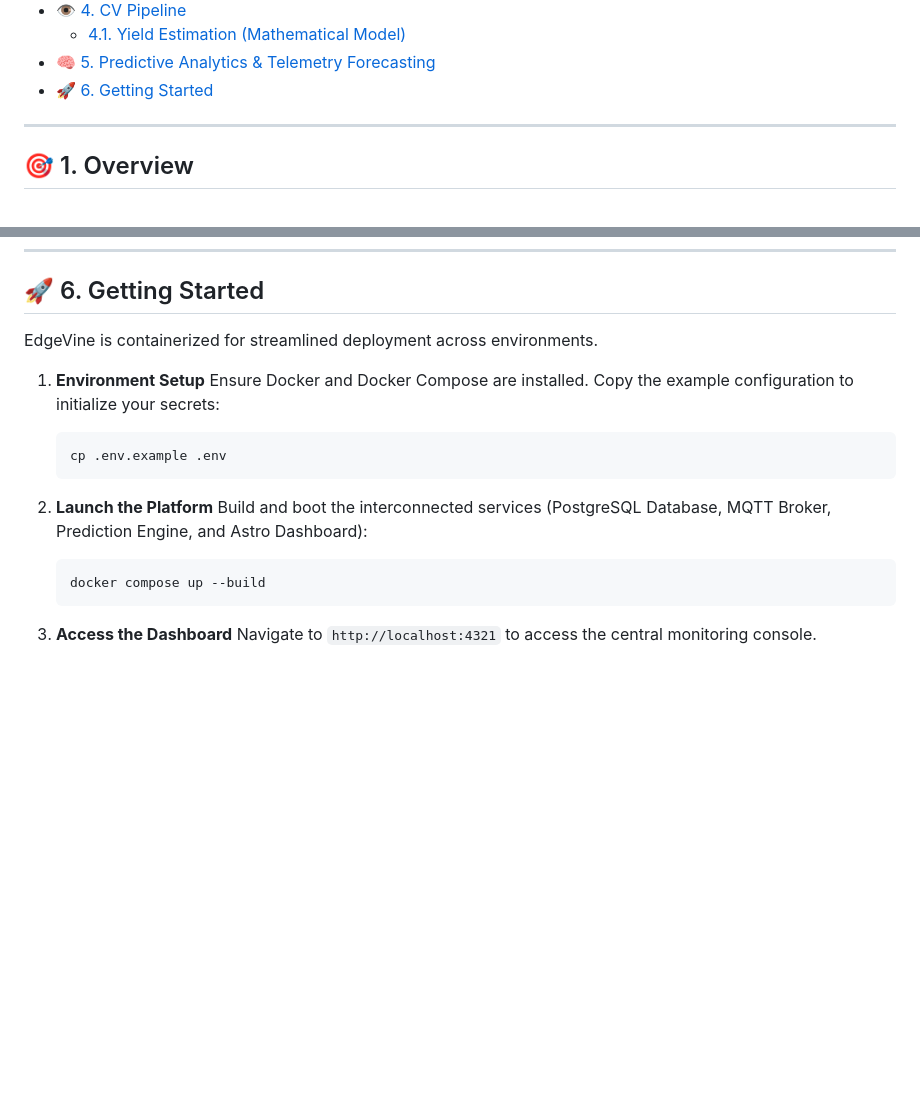
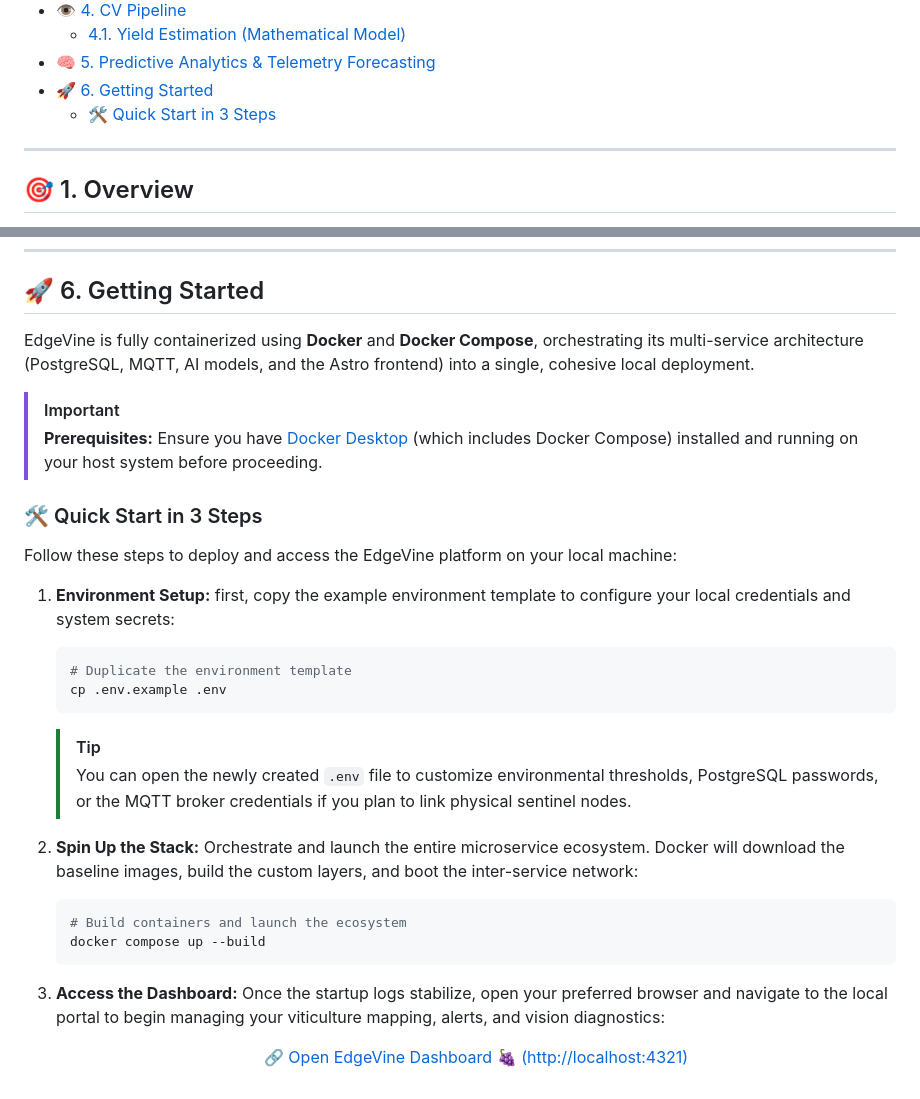
Before and after one commit to Lori-in-the-clouds/EdgeVine, a Markdown page: readme.md, 2 parts joined by grey strips. Rendered like a GitHub page; blank space fills up the shorter version.

Commit message:
getting started readme

````diff
--- a/readme.md
+++ b/readme.md
@@ -16,6 +16,7 @@ EdgeVine is an advanced precision viticulture platform that seamlessly integrate
   - [4.1. Yield Estimation (Mathematical Model)](#41-yield-estimation-mathematical-model)
 - [🧠 5. Predictive Analytics \& Telemetry Forecasting](#-5-predictive-analytics--telemetry-forecasting)
 - [🚀 6. Getting Started](#-6-getting-started)
+  - [🛠️ Quick Start in 3 Steps](#️-quick-start-in-3-steps)
 
 ---
 
@@ -181,19 +182,34 @@ Preventive Alarms: The generated prediction curves ($y_{\text{hat}}$ and its con
 
 ## 🚀 6. Getting Started
 
-EdgeVine is containerized for streamlined deployment across environments.
+EdgeVine is fully containerized using **Docker** and **Docker Compose**, orchestrating its multi-service architecture (PostgreSQL, MQTT, AI models, and the Astro frontend) into a single, cohesive local deployment.
 
-1. **Environment Setup**
-   Ensure Docker and Docker Compose are installed. Copy the example configuration to initialize your secrets:
-   ```bash
-   cp .env.example .env
-   ```
+> [!IMPORTANT]
+> **Prerequisites:** Ensure you have [Docker Desktop](https://www.docker.com/products/docker-desktop/) (which includes Docker Compose) installed and running on your host system before proceeding.
 
-2. **Launch the Platform**
-   Build and boot the interconnected services (PostgreSQL Database, MQTT Broker, Prediction Engine, and Astro Dashboard):
-   ```bash
-   docker compose up --build
-   ```
+### 🛠️ Quick Start in 3 Steps
 
-3. **Access the Dashboard**
-   Navigate to `http://localhost:4321` to access the central monitoring console.
+Follow these steps to deploy and access the EdgeVine platform on your local machine:
+
+1. **Environment Setup:** first, copy the example environment template to configure your local credentials and system secrets:
+
+    ```bash
+    # Duplicate the environment template
+    cp .env.example .env
+    ```
+
+    > [!TIP]
+    > You can open the newly created `.env` file to customize environmental thresholds, PostgreSQL passwords, or the MQTT broker credentials if you plan to link physical sentinel nodes.
+
+2. **Spin Up the Stack:** Orchestrate and launch the entire microservice ecosystem. Docker will download the baseline images, build the custom layers, and boot the inter-service network:
+
+    ```bash
+    # Build containers and launch the ecosystem
+    docker compose up --build
+    ```
+3. **Access the Dashboard:** Once the startup logs stabilize, open your preferred browser and navigate to the local portal to begin managing your viticulture mapping, alerts, and vision diagnostics:
+    <p align="center">
+    <a href="http://localhost:4321" target="_blank" style="font-size: 1.1em; font-weight: bold; text-decoration: none; color: #228B22; border: 1px solid #228B22; padding: 10px 20px; border-radius: 12px; display: inline-block; transition: all 0.2s ease;">
+      🔗 Open EdgeVine Dashboard 🍇 (http://localhost:4321)
+    </a>
+  </p>
````
